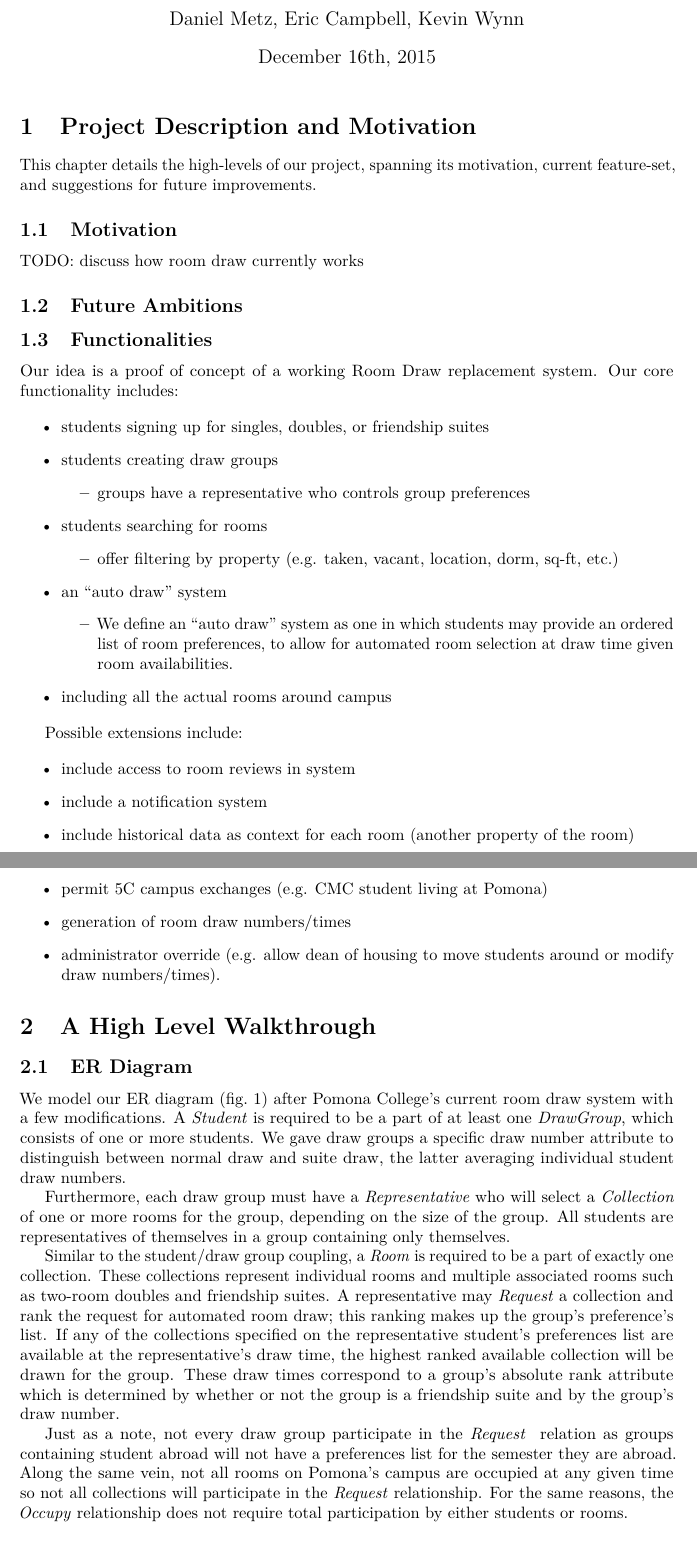
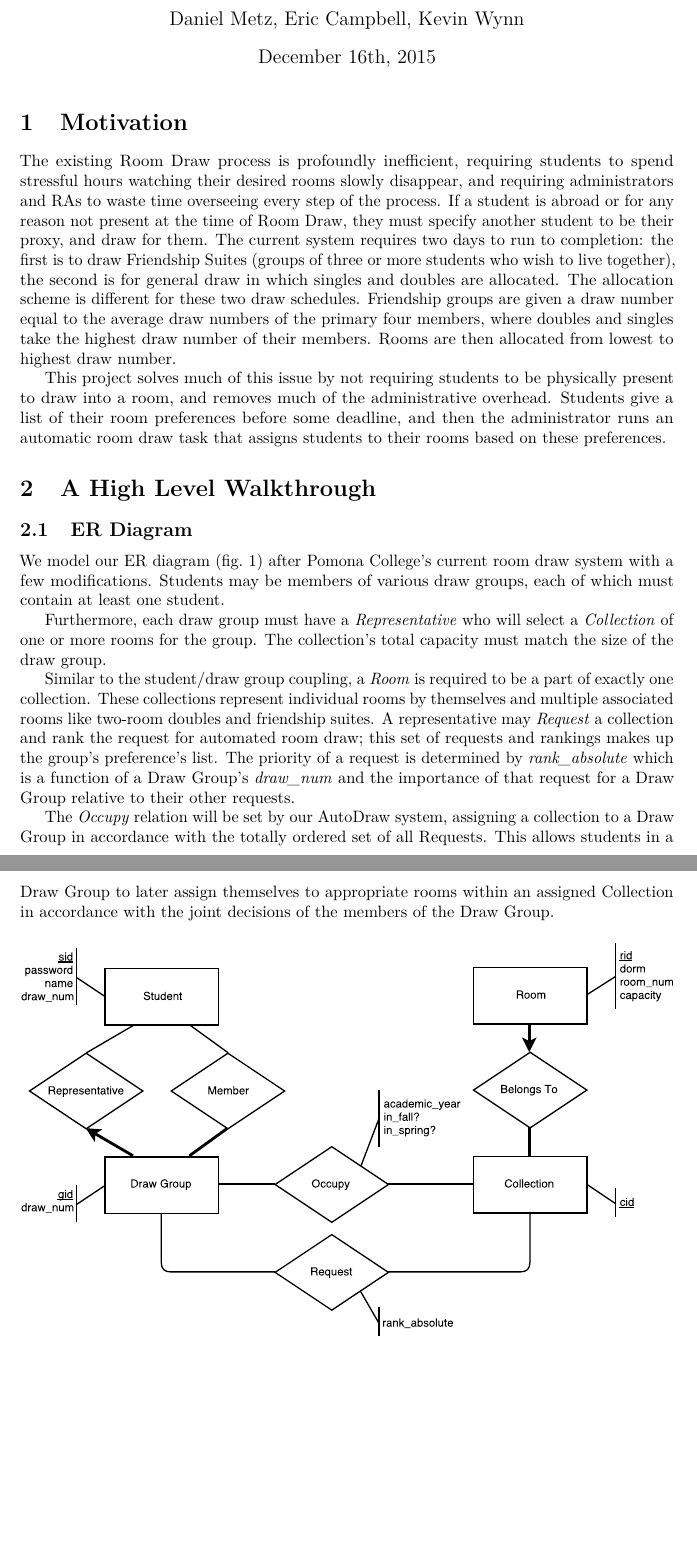
Before and after one commit to danielmmetz/cs133_project, a LaTeX document (milestone.tex, which reads 01_topic_goal.tex, 03_er_diagram.tex): two parts of pages 1 and 2 of 10 before the commit and two parts of pages 1 and 2 of 9 after it, joined at a grey line, cut so that both start at the same text, the shorter picture padded with empty space. Compiled offline with pdfLaTeX.

Commit message:
Proofreading kw-ec sections

```diff
--- a/01_topic_goal.tex
+++ b/01_topic_goal.tex
@@ -1,42 +1,16 @@
-This chapter details the high-levels of our project, spanning its motivation,
-current feature-set, and suggestions for future improvements.
+The existing Room Draw process is profoundly inefficient, requiring students to spend stressful hours
+watching their desired rooms slowly disappear, and requiring administrators and RAs to waste time
+overseeing every step of the process.  If a student is abroad or for any reason not present at
+the time of Room Draw, they must specify another student to be their proxy, and draw for them.
+The current system requires two days to run to completion: the first is to draw Friendship Suites
+(groups of three or more students who wish to live together), the second is for general draw in
+which singles and doubles are allocated.  The allocation scheme is different for these two draw
+schedules. Friendship groups are given a draw number equal to the average draw numbers
+of the primary four members, where doubles and singles take the highest draw number
+of their members. Rooms are then allocated from lowest to highest draw number.
 
-\subsection{Motivation}
-
-TODO: discuss how room draw currently works
-
-\subsection{Future Ambitions}
-
-
-
-\subsection{Functionalities}
-
-Our idea is a proof of concept of a working Room Draw replacement system. Our
-core functionality includes:
-
-\begin{outline}
-\1 students signing up for singles, doubles, or friendship suites
-\1 students creating draw groups
-    \2 groups have a representative who controls group preferences
-\1 students searching for rooms
-    \2 offer filtering by property (e.g. taken, vacant, location, dorm, sq-ft,
-    etc.)
-\1 an ``auto draw'' system
-    \2 We define an ``auto draw'' system as one in which students may provide an
-    ordered list of room preferences, to allow for automated room selection at
-    draw time given room availabilities.
-\1 including all the actual rooms around campus
-\end{outline}
-
-Possible extensions include:
-
-\begin{outline}
-\1 include access to room reviews in system
-\1 include a notification system
-\1 include historical data as context for each room (another property of the
-    room)
-\1 permit 5C campus exchanges (e.g. CMC student living at Pomona)
-\1 generation of room draw numbers/times
-\1 administrator override (e.g. allow dean of housing to move students around or modify
-    draw numbers/times).
-\end{outline}
+This project solves much of this issue by not requiring students to be physically
+present to draw into a room, and removes much of the administrative overhead.
+Students give a list of their room preferences before some deadline, and then
+the administrator runs an automatic room draw task that assigns students to
+their rooms based on these preferences.
--- a/03_er_diagram.tex
+++ b/03_er_diagram.tex
@@ -1,31 +1,24 @@
 We model our ER diagram (\cref{fig:er-diagram}) after Pomona College's current
-room draw system with a few modifications. A \emph{Student} is required to be
-a part of at least one \emph{DrawGroup}, which consists of one or more
-students. We gave draw groups a specific draw number attribute to distinguish
-between normal draw and suite draw, the latter averaging individual student draw
-numbers.
+room draw system with a few modifications. Students may be members of various
+draw groups, each of which must contain at least one student.
 
 Furthermore, each draw group must have a \emph{Representative} who
-will select a \emph{Collection} of one or more rooms for the group, depending
-on the size of the group. All students are representatives of themselves in a
-group containing only themselves.
+will select a \emph{Collection} of one or more rooms for the group. The collection's total
+capacity must match the size of the draw group.
 
 Similar to the student/draw group coupling, a
 \emph{Room} is required to be a part of exactly one collection. These
-collections represent individual rooms and multiple associated rooms such as
+collections represent individual rooms by themselves and multiple associated rooms like
 two-room doubles and friendship suites. A representative may \emph{Request} a
-collection and rank the request for automated room draw; this ranking makes up
-the group's preference's list. If any of the collections specified on the
-representative student's preferences list are available at the representative's
-draw time, the highest ranked available collection will be drawn for the group.
-These draw times correspond to a group's absolute rank attribute which is
-determined by whether or not the group is a friendship suite and by the group's
-draw number.
+collection and rank the request for automated room draw; this set of requests and rankings makes up
+the group's preference's list. The priority of a request is determined by \emph{rank\_absolute}
+which is a function of a Draw Group's \emph{draw\_num} and the importance of that request for
+a Draw Group relative to their other requests.
 
-Just as a note, not every draw group participate in the \emph{Request
-} relation as groups containing student abroad will not have a preferences list
-for the semester they are abroad. Along the same vein, not all rooms on Pomona's
-campus are occupied at any given time so not all collections will participate in the \emph{Request} relationship. For the same reasons, the \emph{Occupy} relationship does not require total participation by either students or rooms.
+The \emph{Occupy} relation will be set by our AutoDraw system, assigning a collection
+to a Draw Group in accordance with the totally ordered set of all Requests. This allows
+students in a Draw Group to later assign themselves to appropriate rooms within an
+assigned Collection in accordance with the joint decisions of the members of the Draw Group.
 
 \begin{figure}[H] \centering
 \includegraphics[width=\textwidth]{er_crop.pdf}
--- a/milestone.tex
+++ b/milestone.tex
@@ -20,7 +20,7 @@
 \begin{document}
 \maketitle
 
-\section{Project Description and Motivation}
+\section{Motivation}
 \input{01_topic_goal.tex}
 
 % \section{Group Organization}
```
Also changed, not shown: 06_business_logic.tex (+7 -9 lines), admin_manual.tex (+1 -1 lines), user_manual.tex (+3 -3 lines), milestone.tex (1 more changed lines).
